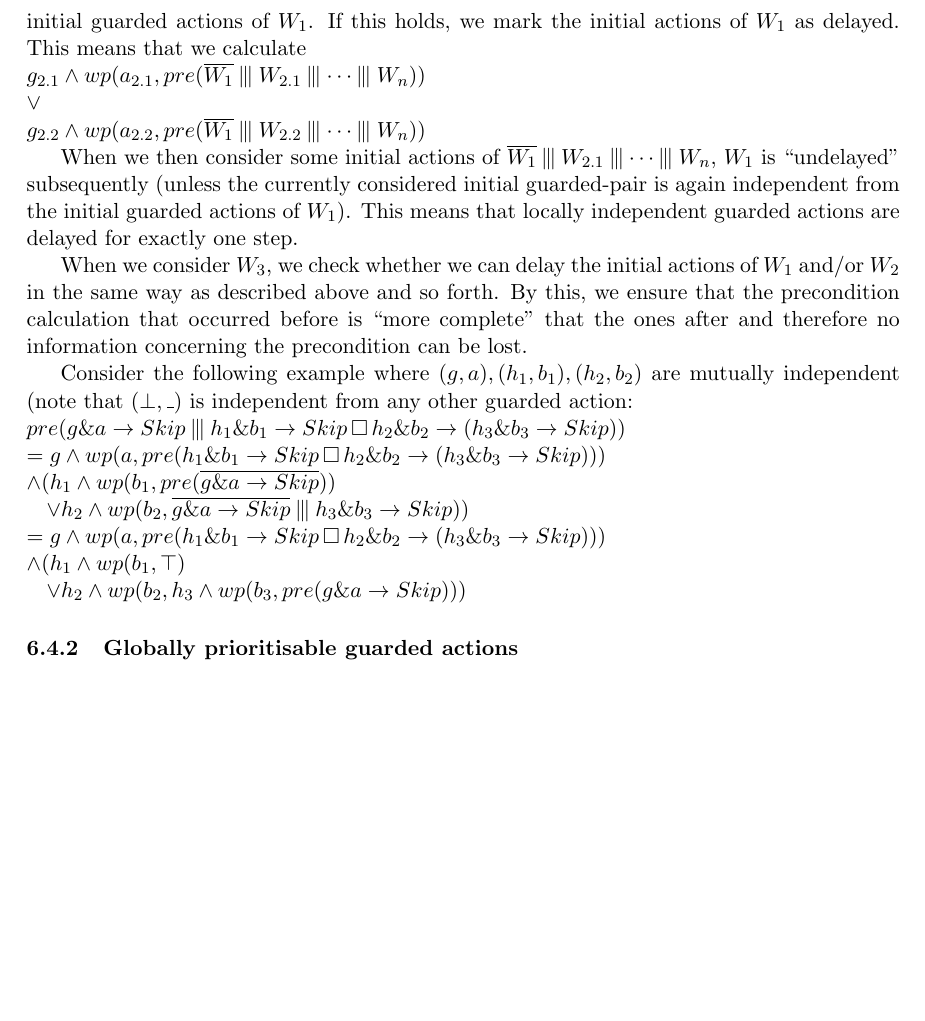
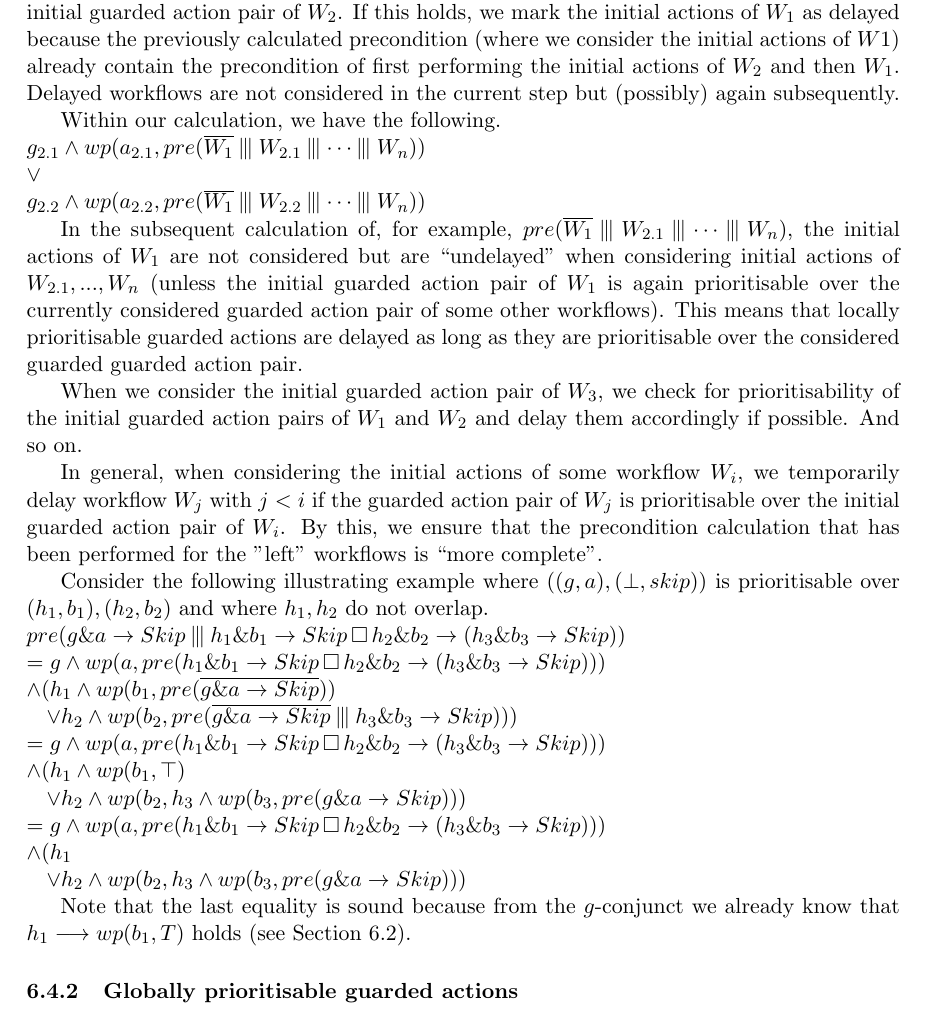
Before and after one commit to Booster2/Booster2, a LaTeX paper (Workflow_Precond/ideas.tex): part of page 13 of 14 before the commit and part of page 13 of 15 after it, cut so that both start at the same text, the shorter picture padded with empty space. Compiled offline with pdfLaTeX; an older LaTeX class or package is replaced by its successor.

Commit message:
some small optimisations

```diff
--- a/Workflow_Precond/ideas.tex
+++ b/Workflow_Precond/ideas.tex
@@ -653,27 +664,36 @@ In the last section, we have shown how prioritisable guarded actions can be expl
 
 \subsubsection{Locally prioritisable guarded actions}
 
-In the calculation of pre($W_1 \interleave W_2 \interleave \dots \interleave W_n$) within our algorithm, we exploit the results w.r.t. locally independent actions in the following way. The precondition calculation w.r.t. the initial actions of $W_1$ is identical to the original calculation. However, when we consider $W_2$, we check whether both initial guarded action of $W_2$ are mutually independent from the initial guarded actions of $W_1$. If this holds, we mark the initial actions of $W_1$ as delayed. This means that we calculate
+In the calculation of pre($W_1 \interleave W_2 \interleave \dots \interleave W_n$) within our algorithm, we exploit the results w.r.t. locally independent actions in the following way. At first, the precondition calculation w.r.t. the initial actions of $W_1$ is identical to the original calculation. However, when we consider $W_2$, we check whether the initial guarded action pair of $W_1$ is prioritisable over the initial guarded action pair of $W_2$. If this holds, we mark the initial actions of $W_1$ as delayed because the previously calculated precondition (where we consider the initial actions of $W1$) already contain the precondition of first performing the initial actions of $W_2$ and then $W_1$. Delayed workflows are not considered in the current step but (possibly) again subsequently.
+
+Within our calculation, we have the following.
 
 \noindent
 $g_{2.1} \land wp(a_{2.1} , pre(\overline{W_1} \interleave W_{2.1} \interleave \dots \interleave W_n))$ \\
 $\lor$ \\
 $g_{2.2} \land wp(a_{2.2} , pre(\overline{W_1} \interleave W_{2.2} \interleave \dots \interleave W_n))$
 
-When we then consider some initial actions of $\overline{W_1} \interleave W_{2.1} \interleave \dots \interleave W_n$, $W_1$ is ``undelayed'' subsequently (unless the currently considered initial guarded-pair is again independent from the initial guarded actions of $W_1$). This means that locally independent guarded actions are delayed for exactly one step.
+In the subsequent calculation of, for example, $pre(\overline{W_1} \interleave W_{2.1} \interleave \dots \interleave W_n)$, the initial actions of $W_1$ are not considered but are ``undelayed'' when considering initial actions of $W_{2.1}, ..., W_n$ (unless the initial guarded action pair of $W_1$ is again prioritisable over the currently considered guarded action pair of some other workflows). This means that locally prioritisable guarded actions are delayed as long as they are prioritisable over the considered guarded guarded action pair.
 
-When we consider $W_3$, we check whether we can delay the initial actions of $W_1$ and/or $W_2$ in the same way as described above and so forth. By this, we ensure that the precondition calculation that occurred before is ``more complete'' that the ones after and therefore no information concerning the precondition can be lost.
+When we consider the initial guarded action pair of $W_3$, we check for prioritisability of the initial guarded action pairs of $W_1$ and $W_2$ and delay them accordingly if possible. And so on.
 
-Consider the following example where $(g,a),(h_1,b_1),(h_2,b_2)$ are mutually independent (note that $(\bot,\_)$ is independent from any other guarded action:
+In general, when considering the initial actions of some workflow $W_i$, we temporarily delay workflow $W_j$ with $j<i$ if the guarded action pair of $W_j$ is prioritisable over the initial guarded action pair of $W_i$. By this, we ensure that the precondition calculation that has been performed for the ''left'' workflows is ``more complete''.
+
+Consider the following illustrating example where $((g,a),(\bot,skip))$ is prioritisable over $(h_1,b_1),(h_2,b_2)$ and where $h_1,h_2$ do not overlap.
 
 \noindent
 $pre(g \& a \Prefix Skip \interleave h_1 \& b_1 \Prefix Skip \Extchoice h_2 \& b_2 \Prefix (h_3 \& b_3 \Prefix Skip))$ \\
 $= g \land wp(a,pre(h_1 \& b_1 \Prefix Skip \Extchoice h_2 \& b_2 \Prefix (h_3 \& b_3 \Prefix Skip)))$ \\
 $\land (h_1 \land wp(b_1,pre(\overline{g \& a \Prefix Skip}))$ \\
-\hspace*{10pt}$\lor h_2 \land wp(b_2,\overline{g \& a \Prefix Skip} \interleave h_3 \& b_3 \Prefix Skip))$ \\
+\hspace*{10pt}$\lor h_2 \land wp(b_2,pre(\overline{g \& a \Prefix Skip} \interleave h_3 \& b_3 \Prefix Skip)))$ \\
 $= g \land wp(a,pre(h_1 \& b_1 \Prefix Skip \Extchoice h_2 \& b_2 \Prefix (h_3 \& b_3 \Prefix Skip)))$ \\
 $\land (h_1 \land wp(b_1,\top)$ \\
+\hspace*{10pt}$\lor h_2 \land wp(b_2,h_3 \land wp(b_3,pre(g \& a \Prefix Skip)))$ \\
+$= g \land wp(a,pre(h_1 \& b_1 \Prefix Skip \Extchoice h_2 \& b_2 \Prefix (h_3 \& b_3 \Prefix Skip)))$ \\
+$\land (h_1 $ \\
 \hspace*{10pt}$\lor h_2 \land wp(b_2,h_3 \land wp(b_3,pre(g \& a \Prefix Skip)))$
+
+Note that the last equality is sound because from the $g$-conjunct we already know that $h_1 \longrightarrow wp(b_1,T)$ holds (see Section~\ref{sec:loc_indep}).
 
 \subsubsection{Globally prioritisable guarded actions}
 
```
Also changed, not shown: Workflow_Precond/ideas.bbl, Workflow_Precond/ideas.pdf, Workflow_Precond/ideas.tex (23 more changed lines), 6 other files.
